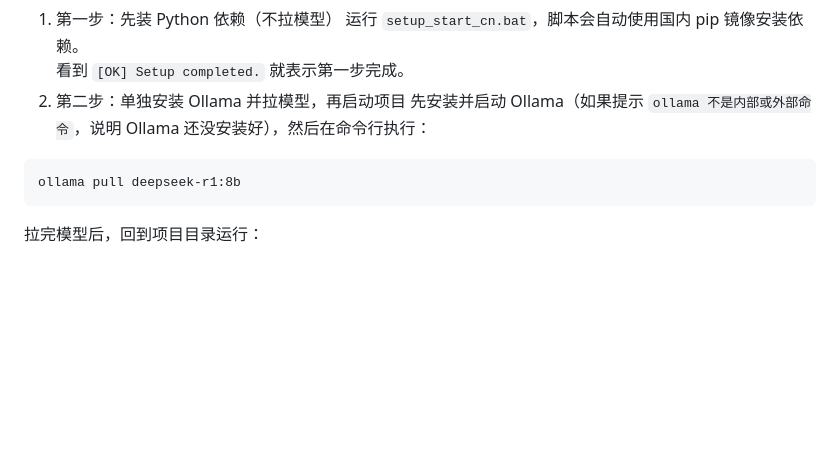
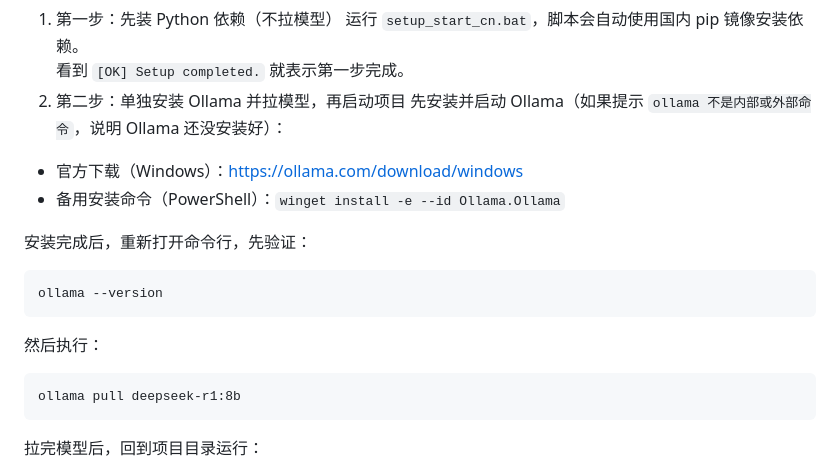
Before and after one commit to Momoko1556/tyxt-local-agent, a Markdown page: README_zh.md, the part around the change. Rendered like a GitHub page; blank space fills up the shorter version.

````diff
--- a/README_zh.md
+++ b/README_zh.md
@@ -49,7 +49,16 @@ start_agent.bat
 运行 `setup_start_cn.bat`，脚本会自动使用国内 pip 镜像安装依赖。
 看到 `[OK] Setup completed.` 就表示第一步完成。
 2. 第二步：单独安装 Ollama 并拉模型，再启动项目
-先安装并启动 Ollama（如果提示 `ollama 不是内部或外部命令`，说明 Ollama 还没安装好），然后在命令行执行：
+先安装并启动 Ollama（如果提示 `ollama 不是内部或外部命令`，说明 Ollama 还没安装好）：
+- 官方下载（Windows）：https://ollama.com/download/windows
+- 备用安装命令（PowerShell）：`winget install -e --id Ollama.Ollama`
+
+安装完成后，重新打开命令行，先验证：
+```bat
+ollama --version
+```
+
+然后执行：
 ```bat
 ollama pull deepseek-r1:8b
 ```
````
Also changed, not shown: README.md (+10 -1 lines).
